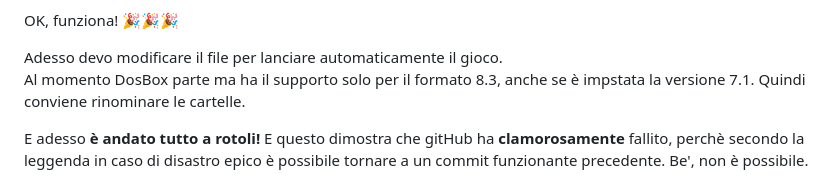
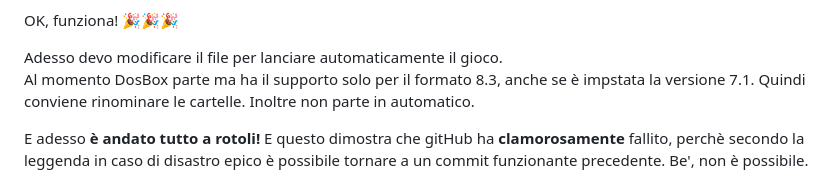
Before and after one commit to FedericoBoccaccioPersonale/Giochi-RRover-mod, a Markdown page: README.md, the part around one of its changes. GitHub-like rendering.

```diff
--- a/README.md
+++ b/README.md
@@ -28,7 +28,7 @@ Il sito di riferimento è js-dos.com
 OK, funziona! 🎉🎉🎉
 
 Adesso devo modificare il file per lanciare automaticamente il gioco.<br>
-Al momento DosBox parte ma ha il supporto solo per il formato 8.3, anche se è impstata la versione 7.1. Quindi conviene rinominare le cartelle.
+Al momento DosBox parte ma ha il supporto solo per il formato 8.3, anche se è impstata la versione 7.1. Quindi conviene rinominare le cartelle. Inoltre non parte in automatico.
 
 E adesso **è andato tutto a rotoli!** E questo dimostra che gitHub ha **clamorosamente** fallito, perchè secondo la leggenda in caso di disastro epico è possibile tornare a un commit funzionante precedente. Be', non è possibile.
 
```
Also changed, not shown: other parts of README.md (+1 -0 lines).
